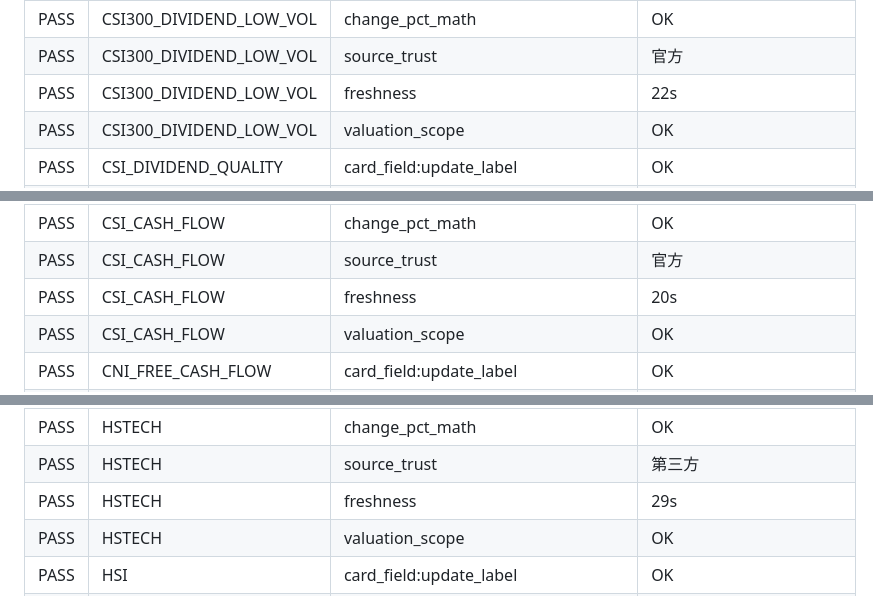
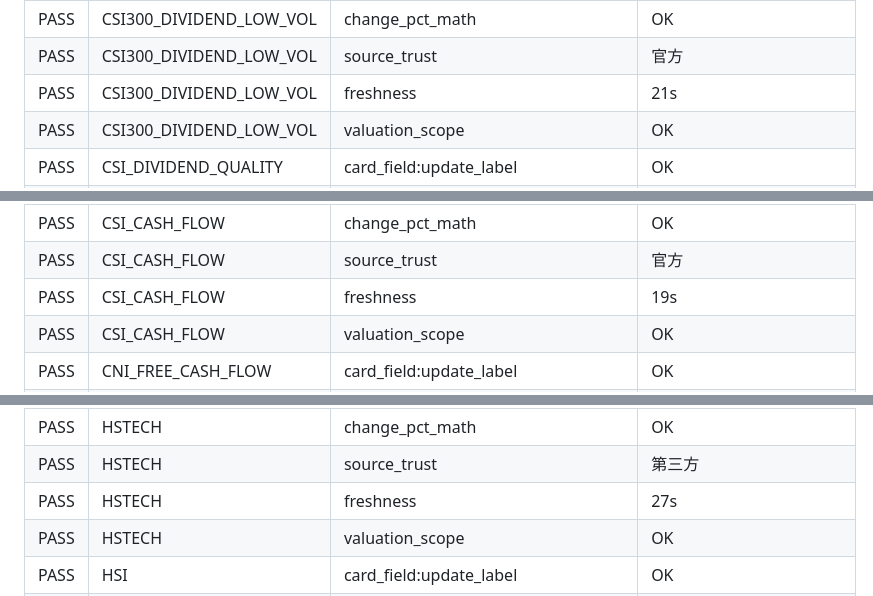
Before and after one commit to sktt13ef/index-board, a Markdown page: VALIDATION_REPORT.md, 3 parts joined by grey strips. GitHub-like rendering.

```diff
--- a/VALIDATION_REPORT.md
+++ b/VALIDATION_REPORT.md
@@ -96,7 +96,7 @@
 | PASS | CSI300_DIVIDEND_LOW_VOL | change_math | OK |
 | PASS | CSI300_DIVIDEND_LOW_VOL | change_pct_math | OK |
 | PASS | CSI300_DIVIDEND_LOW_VOL | source_trust | 官方 |
-| PASS | CSI300_DIVIDEND_LOW_VOL | freshness | 22s |
+| PASS | CSI300_DIVIDEND_LOW_VOL | freshness | 21s |
 | PASS | CSI300_DIVIDEND_LOW_VOL | valuation_scope | OK |
 | PASS | CSI_DIVIDEND_QUALITY | card_field:update_label | OK |
 | PASS | CSI_DIVIDEND_QUALITY | card_field:source_label | OK |
@@ -132,7 +132,7 @@
 | PASS | CSI_CASH_FLOW | change_math | OK |
 | PASS | CSI_CASH_FLOW | change_pct_math | OK |
 | PASS | CSI_CASH_FLOW | source_trust | 官方 |
-| PASS | CSI_CASH_FLOW | freshness | 20s |
+| PASS | CSI_CASH_FLOW | freshness | 19s |
 | PASS | CSI_CASH_FLOW | valuation_scope | OK |
 | PASS | CNI_FREE_CASH_FLOW | card_field:update_label | OK |
 | PASS | CNI_FREE_CASH_FLOW | card_field:source_label | OK |
@@ -228,7 +228,7 @@
 | PASS | HSTECH | change_math | OK |
 | PASS | HSTECH | change_pct_math | OK |
 | PASS | HSTECH | source_trust | 第三方 |
-| PASS | HSTECH | freshness | 29s |
+| PASS | HSTECH | freshness | 27s |
 | PASS | HSTECH | valuation_scope | OK |
 | PASS | HSI | card_field:update_label | OK |
 | PASS | HSI | card_field:source_label | OK |
```
Also changed, not shown: other parts of VALIDATION_REPORT.md (+8 -8 lines).
